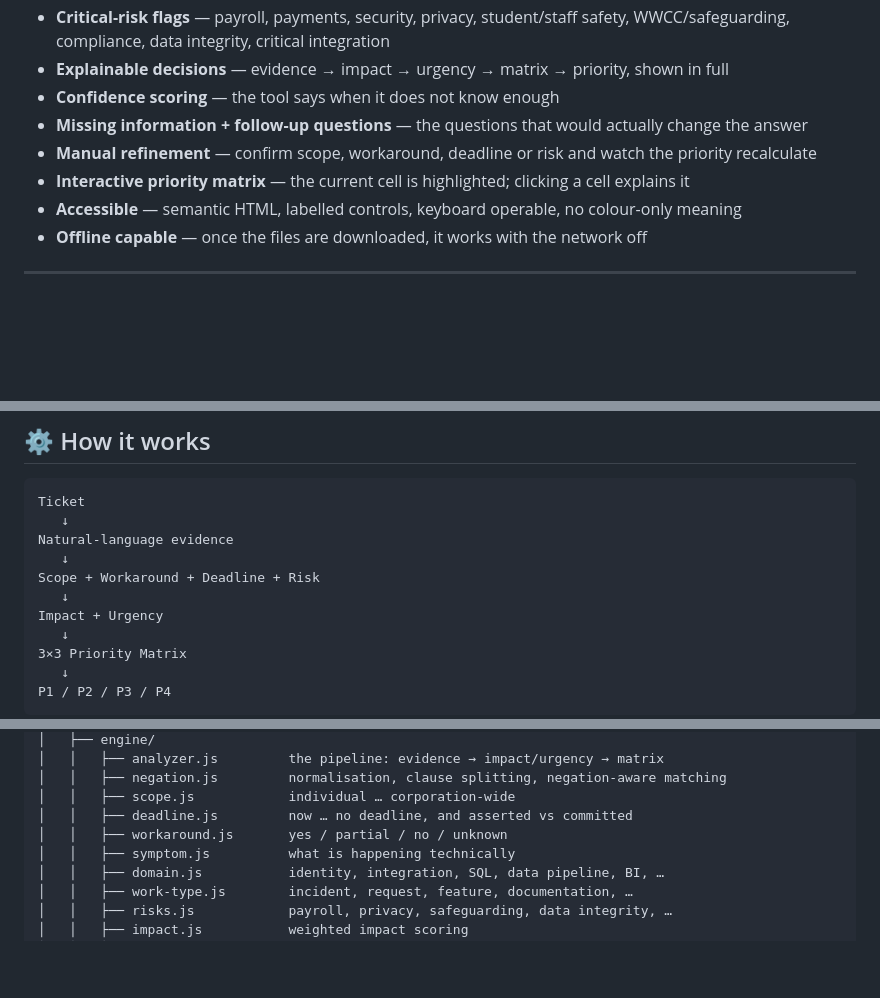
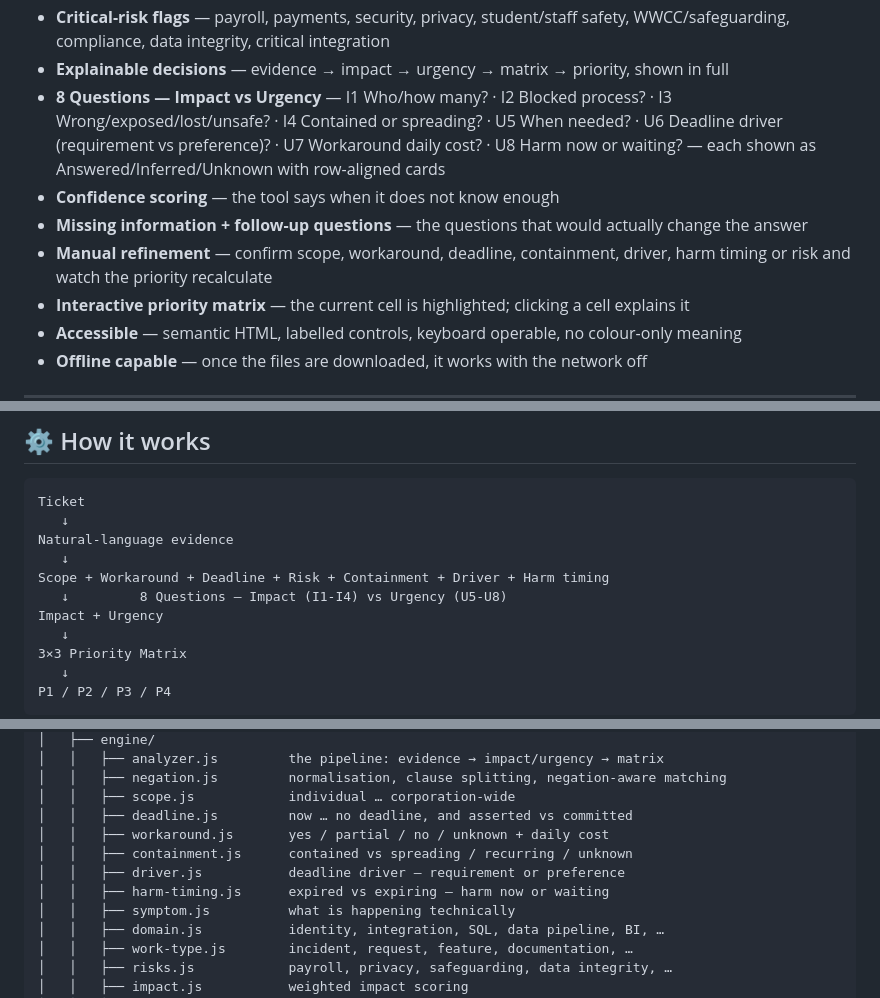
Before and after one commit to ikelaiah/first-pass-ticket-triage, a Markdown page: README.md, 3 parts joined by grey strips. GitHub-like rendering; blank space fills up the shorter version.

Commit message:
docs: sync README for 8-question framework and doc update

```diff
--- a/README.md
+++ b/README.md
@@ -46,9 +46,10 @@ See [PRIVACY.md](PRIVACY.md) for how to verify this yourself in about a minute.
 - **IT-domain classification** — identity, integration, SQL, data pipeline, Power BI, payroll, and more
 - **Critical-risk flags** — payroll, payments, security, privacy, student/staff safety, WWCC/safeguarding, compliance, data integrity, critical integration
 - **Explainable decisions** — evidence → impact → urgency → matrix → priority, shown in full
+- **8 Questions — Impact vs Urgency** — I1 Who/how many? · I2 Blocked process? · I3 Wrong/exposed/lost/unsafe? · I4 Contained or spreading? · U5 When needed? · U6 Deadline driver (requirement vs preference)? · U7 Workaround daily cost? · U8 Harm now or waiting? — each shown as Answered/Inferred/Unknown with row-aligned cards
 - **Confidence scoring** — the tool says when it does not know enough
 - **Missing information + follow-up questions** — the questions that would actually change the answer
-- **Manual refinement** — confirm scope, workaround, deadline or risk and watch the priority recalculate
+- **Manual refinement** — confirm scope, workaround, deadline, containment, driver, harm timing or risk and watch the priority recalculate
 - **Interactive priority matrix** — the current cell is highlighted; clicking a cell explains it
 - **Accessible** — semantic HTML, labelled controls, keyboard operable, no colour-only meaning
 - **Offline capable** — once the files are downloaded, it works with the network off
@@ -102,8 +103,8 @@ Ticket
    ↓
 Natural-language evidence
    ↓
-Scope + Workaround + Deadline + Risk
-   ↓
+Scope + Workaround + Deadline + Risk + Containment + Driver + Harm timing
+   ↓         8 Questions — Impact (I1-I4) vs Urgency (U5-U8)
 Impact + Urgency
    ↓
 3×3 Priority Matrix
@@ -284,7 +285,10 @@ first-pass-triage/
 │   │   ├── negation.js         normalisation, clause splitting, negation-aware matching
 │   │   ├── scope.js            individual … corporation-wide
 │   │   ├── deadline.js         now … no deadline, and asserted vs committed
-│   │   ├── workaround.js       yes / partial / no / unknown
+│   │   ├── workaround.js       yes / partial / no / unknown + daily cost
+│   │   ├── containment.js      contained vs spreading / recurring / unknown
+│   │   ├── driver.js           deadline driver — requirement or preference
+│   │   ├── harm-timing.js      expired vs expiring — harm now or waiting
 │   │   ├── symptom.js          what is happening technically
 │   │   ├── domain.js           identity, integration, SQL, data pipeline, BI, …
 │   │   ├── work-type.js        incident, request, feature, documentation, …
```
